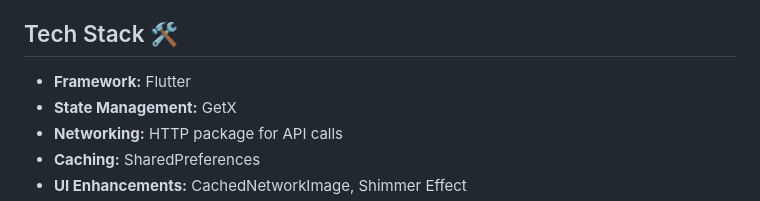
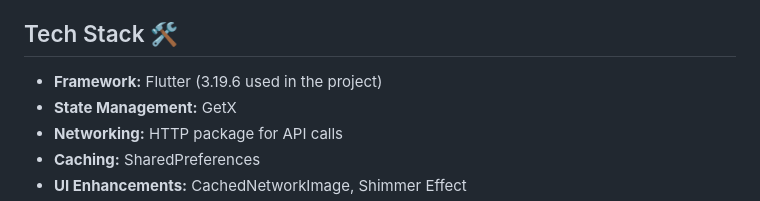
Before and after one commit to Priyammm05/tickertape-assignment, a Markdown page: README.md, the part around the change. Drawn GitHub-style.

```diff
--- a/README.md
+++ b/README.md
@@ -36,7 +36,7 @@ Denik is a Flutter-based news application that fetches and displays news article
   - Handles API failures and empty search results gracefully.
 
 ## Tech Stack 🛠
-- **Framework:** Flutter
+- **Framework:** Flutter (3.19.6 used in the project)
 - **State Management:** GetX
 - **Networking:** HTTP package for API calls
 - **Caching:** SharedPreferences
```
